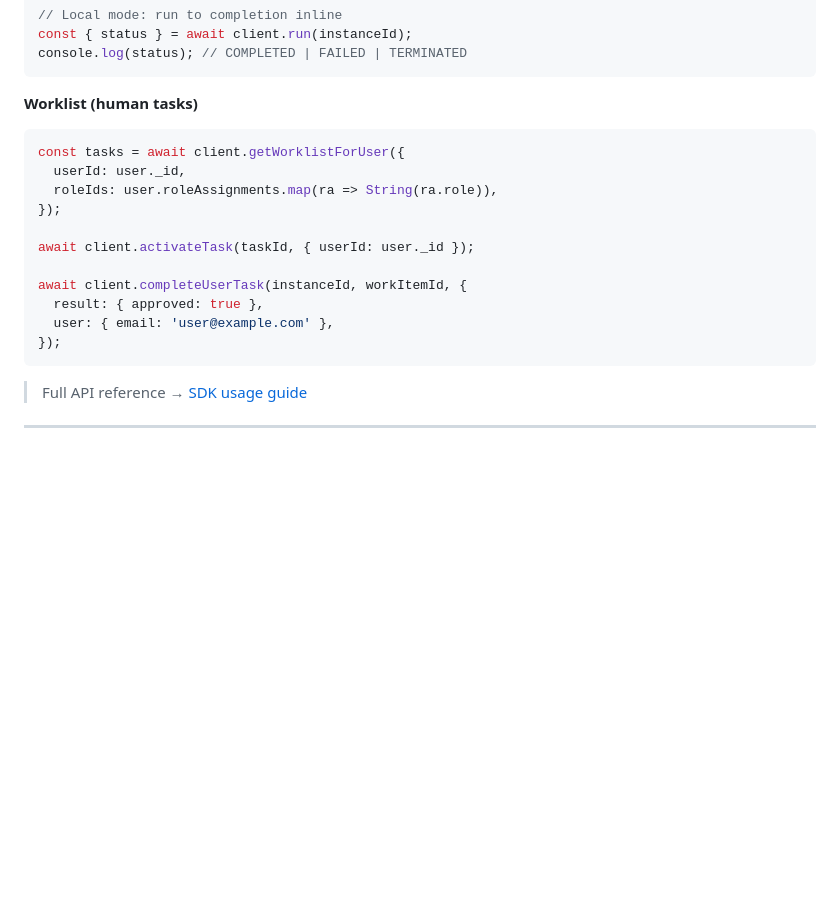
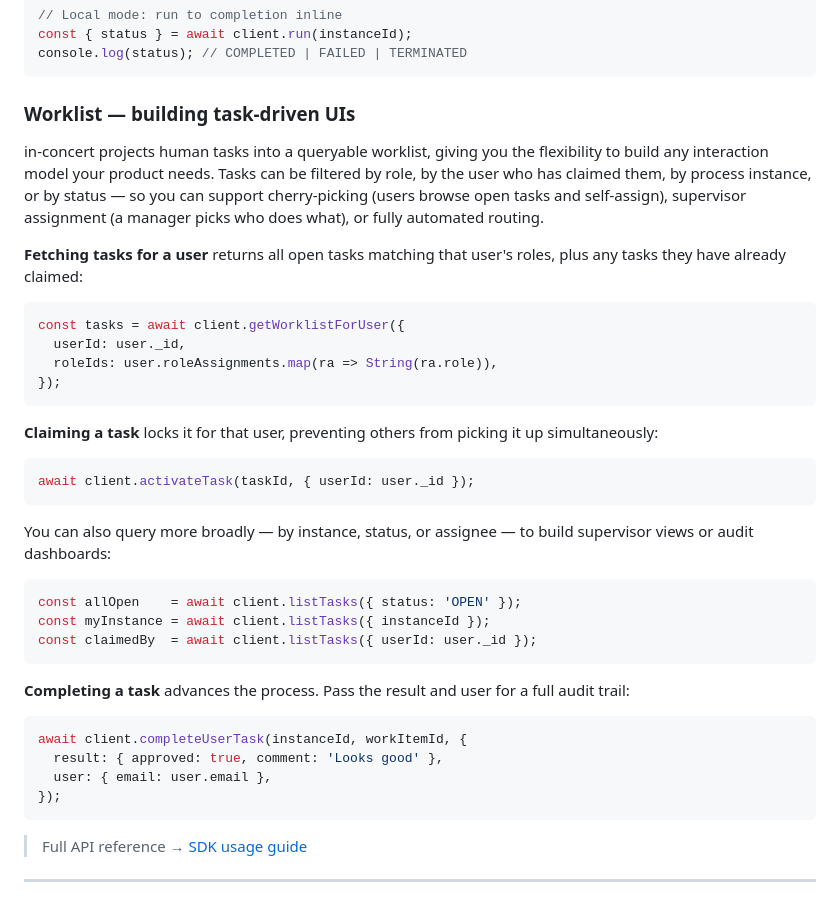
Before and after one commit to The-Real-Insight/in-concert, a Markdown page: README.md, the part around one of its changes. Drawn GitHub-style; blank space fills up the shorter version.

````diff
--- a/README.md
+++ b/README.md
@@ -120,19 +150,39 @@ const { status } = await client.run(instanceId);
 console.log(status); // COMPLETED | FAILED | TERMINATED
 ```
 
-**Worklist (human tasks)**
+### Worklist — building task-driven UIs
+
+in-concert projects human tasks into a queryable worklist, giving you the flexibility to build any interaction model your product needs. Tasks can be filtered by role, by the user who has claimed them, by process instance, or by status — so you can support cherry-picking (users browse open tasks and self-assign), supervisor assignment (a manager picks who does what), or fully automated routing.
+
+**Fetching tasks for a user** returns all open tasks matching that user's roles, plus any tasks they have already claimed:
 
 ```typescript
 const tasks = await client.getWorklistForUser({
   userId: user._id,
   roleIds: user.roleAssignments.map(ra => String(ra.role)),
 });
+```
 
+**Claiming a task** locks it for that user, preventing others from picking it up simultaneously:
+
+```typescript
 await client.activateTask(taskId, { userId: user._id });
+```
 
+You can also query more broadly — by instance, status, or assignee — to build supervisor views or audit dashboards:
+
+```typescript
+const allOpen    = await client.listTasks({ status: 'OPEN' });
+const myInstance = await client.listTasks({ instanceId });
+const claimedBy  = await client.listTasks({ userId: user._id });
+```
+
+**Completing a task** advances the process. Pass the result and user for a full audit trail:
+
+```typescript
 await client.completeUserTask(instanceId, workItemId, {
-  result: { approved: true },
-  user: { email: 'user@example.com' },
+  result: { approved: true, comment: 'Looks good' },
+  user: { email: user.email },
 });
 ```
 
````
Also changed, not shown: other parts of README.md (+41 -11 lines).
